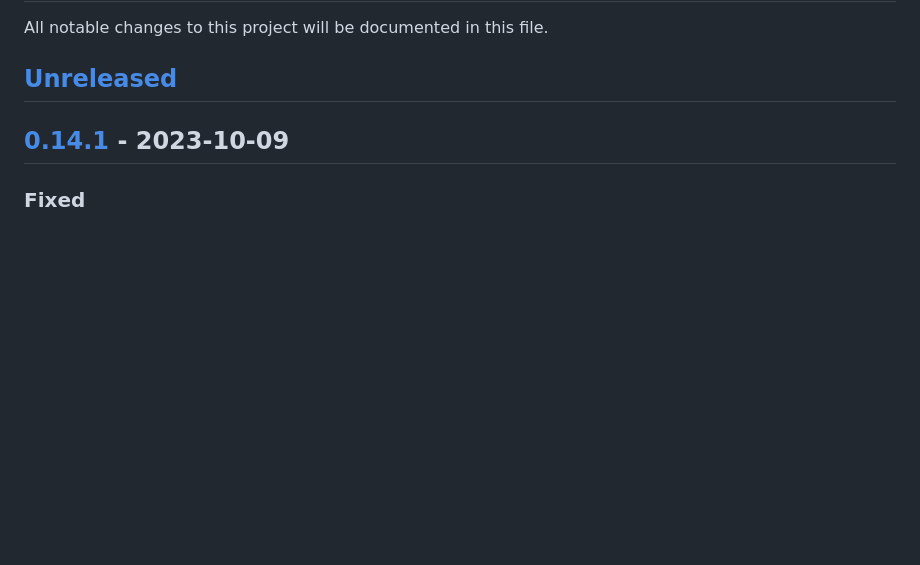
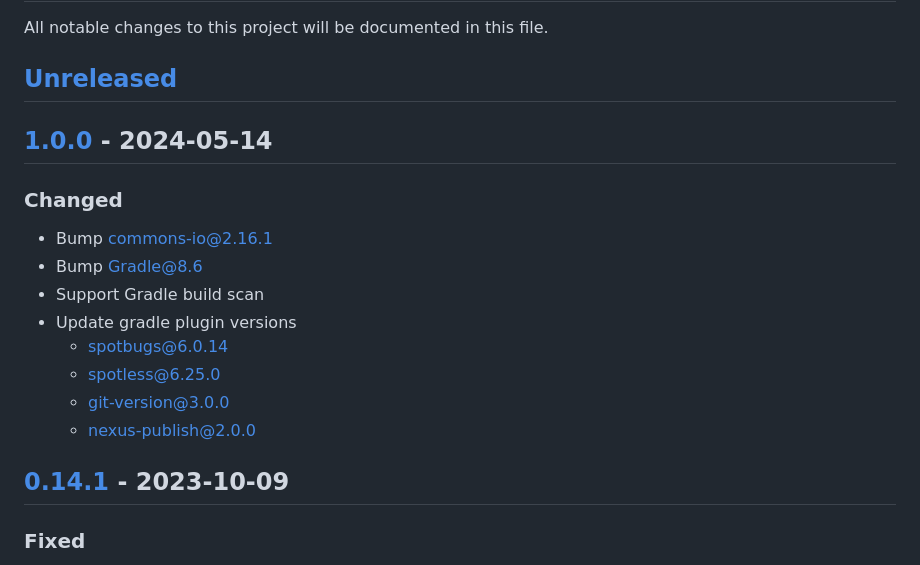
Before and after one commit to dictzip/dictzip-java, a Markdown page: CHANGELOG.md, the part around one of its changes. GitHub-like rendering; blank space fills up the shorter version.

Commit message:
Release version 1.0.0
Signed-off-by: Hiroshi Miura <miurahr@linux.com>

```diff
--- a/CHANGELOG.md
+++ b/CHANGELOG.md
@@ -2,6 +2,18 @@
 All notable changes to this project will be documented in this file.
 
 ## [Unreleased]
+
+## [1.0.0] - 2024-05-14
+
+### Changed
+- Bump commons-io@2.16.1
+- Bump Gradle@8.6
+- Support Gradle build scan
+- Update gradle plugin versions
+  - spotbugs@6.0.14
+  - spotless@6.25.0
+  - git-version@3.0.0
+  - nexus-publish@2.0.0
 
 ## [0.14.1] - 2023-10-09
 
```
Also changed, not shown: other parts of CHANGELOG.md (+2 -1 lines).
